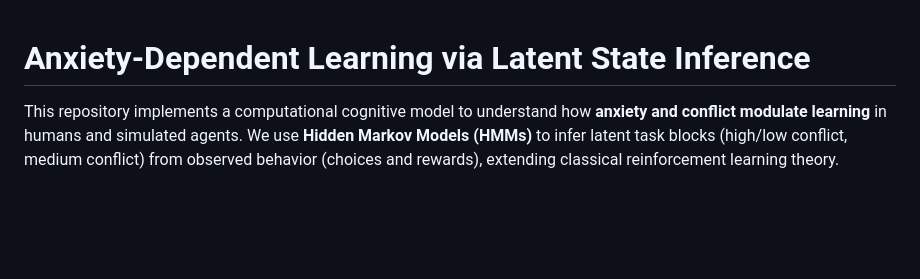
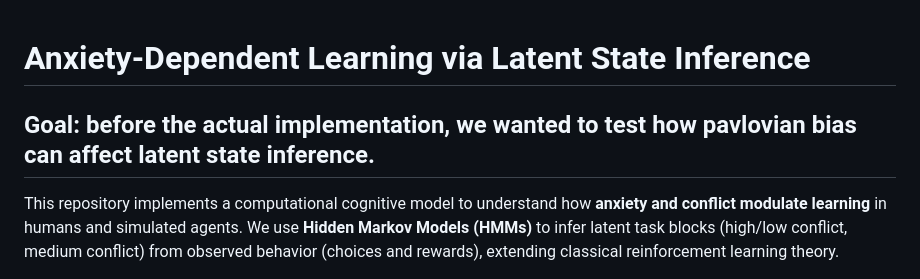
Before and after one commit to Aswin-neuro/anxiety_dependent_learning_via_latent_state_inference, a Markdown page: README.md, the part around the change. GitHub-like rendering; blank space fills up the shorter version.

Commit message:
Add goal section to README
Added a goal section to clarify the purpose of the project.

```diff
--- a/README.md
+++ b/README.md
@@ -1,4 +1,6 @@
 # Anxiety-Dependent Learning via Latent State Inference
+
+## Goal: before the actual implementation, we wanted to test how pavlovian bias can affect latent state inference.
 
 This repository implements a computational cognitive model to understand how **anxiety and conflict modulate learning** in humans and simulated agents. We use **Hidden Markov Models (HMMs)** to infer latent task blocks (high/low conflict, medium conflict) from observed behavior (choices and rewards), extending classical reinforcement learning theory.
 
```
